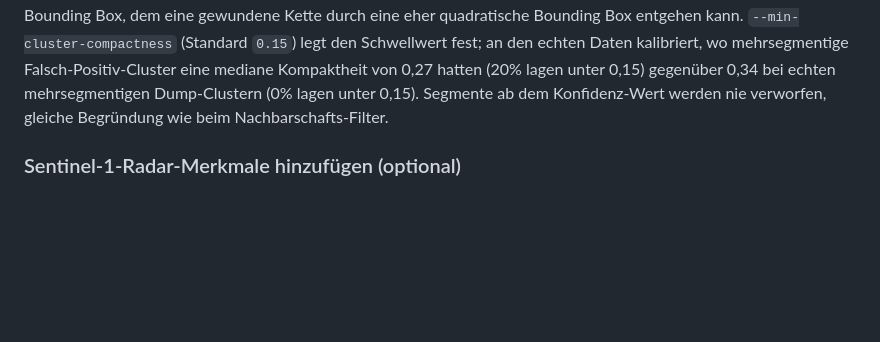
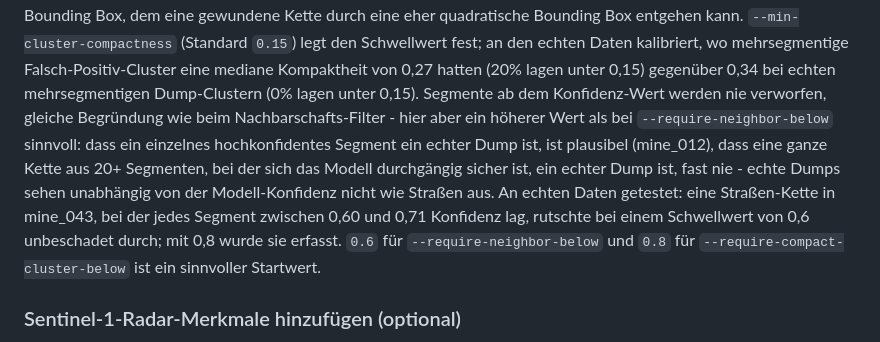
Before and after one commit to Mart0034/otr_obia_v2, a Markdown page: README.de.md, the part around the change. Drawn GitHub-style; blank space fills up the shorter version.

```diff
--- a/README.de.md
+++ b/README.de.md
@@ -196,7 +196,17 @@ legt den Schwellwert fest; an den echten Daten kalibriert, wo
 mehrsegmentige Falsch-Positiv-Cluster eine mediane Kompaktheit von 0,27
 hatten (20% lagen unter 0,15) gegenüber 0,34 bei echten mehrsegmentigen
 Dump-Clustern (0% lagen unter 0,15). Segmente ab dem Konfidenz-Wert
-werden nie verworfen, gleiche Begründung wie beim Nachbarschafts-Filter.
+werden nie verworfen, gleiche Begründung wie beim Nachbarschafts-Filter -
+hier aber ein höherer Wert als bei `--require-neighbor-below` sinnvoll:
+dass ein einzelnes hochkonfidentes Segment ein echter Dump ist, ist
+plausibel (mine_012), dass eine ganze Kette aus 20+ Segmenten, bei der
+sich das Modell durchgängig sicher ist, ein echter Dump ist, fast nie -
+echte Dumps sehen unabhängig von der Modell-Konfidenz nicht wie Straßen
+aus. An echten Daten getestet: eine Straßen-Kette in mine_043, bei der
+jedes Segment zwischen 0,60 und 0,71 Konfidenz lag, rutschte bei einem
+Schwellwert von 0,6 unbeschadet durch; mit 0,8 wurde sie erfasst. `0.6`
+für `--require-neighbor-below` und `0.8` für
+`--require-compact-cluster-below` ist ein sinnvoller Startwert.
 
 ### Sentinel-1-Radar-Merkmale hinzufügen (optional)
 
```
Also changed, not shown: README.md (+10 -2 lines).
